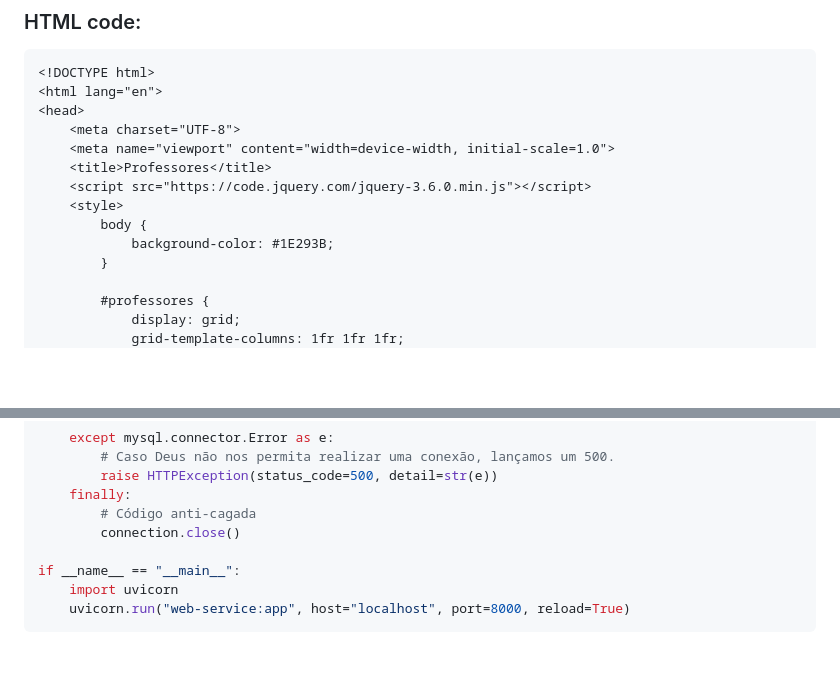
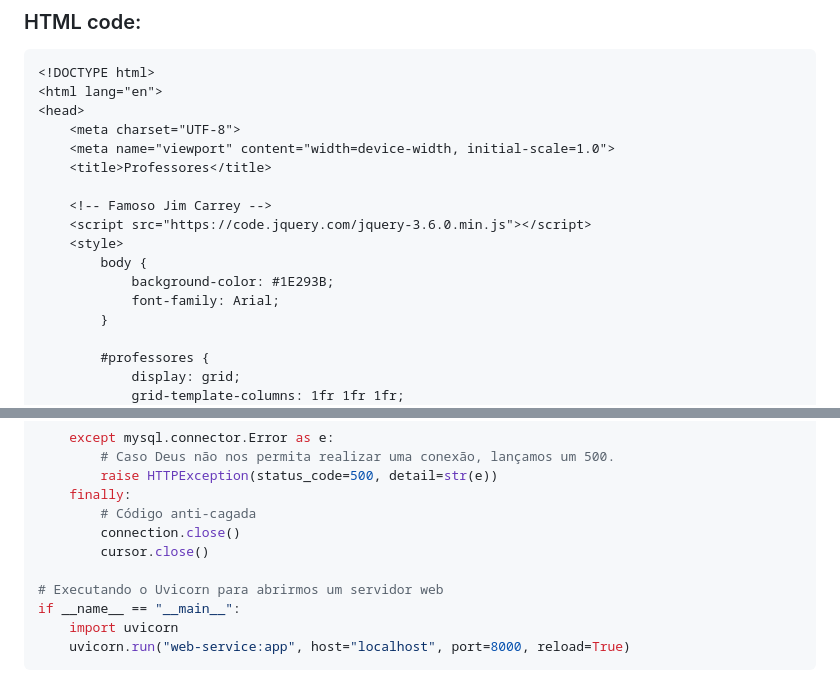
Before and after one commit to reszkojr/simple-web-service, a Markdown page: README.md, 2 parts joined by grey strips. Drawn GitHub-style; blank space fills up the shorter version.

```diff
--- a/README.md
+++ b/README.md
@@ -40,10 +40,13 @@ INSERT INTO professores (nome, cpf, materia, incredibilidade, sexo) VALUES
     <meta charset="UTF-8">
     <meta name="viewport" content="width=device-width, initial-scale=1.0">
     <title>Professores</title>
+
+    <!-- Famoso Jim Carrey -->
     <script src="https://code.jquery.com/jquery-3.6.0.min.js"></script>
     <style>
         body {
             background-color: #1E293B;
+            font-family: Arial;
         }
 
         #professores {
@@ -163,7 +171,9 @@ def query(q: str):
     finally:
         # Código anti-cagada
         connection.close()
+        cursor.close()
 
+# Executando o Uvicorn para abrirmos um servidor web
 if __name__ == "__main__":
     import uvicorn
     uvicorn.run("web-service:app", host="localhost", port=8000, reload=True)
```
Also changed, not shown: other parts of README.md (+9 -4 lines).
